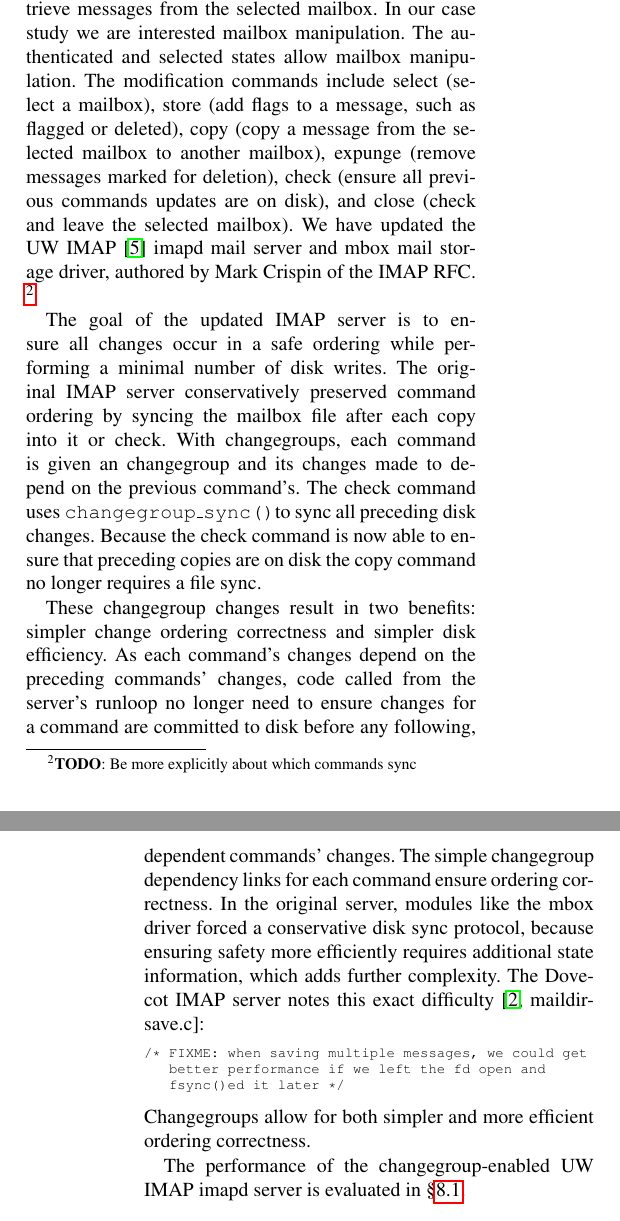
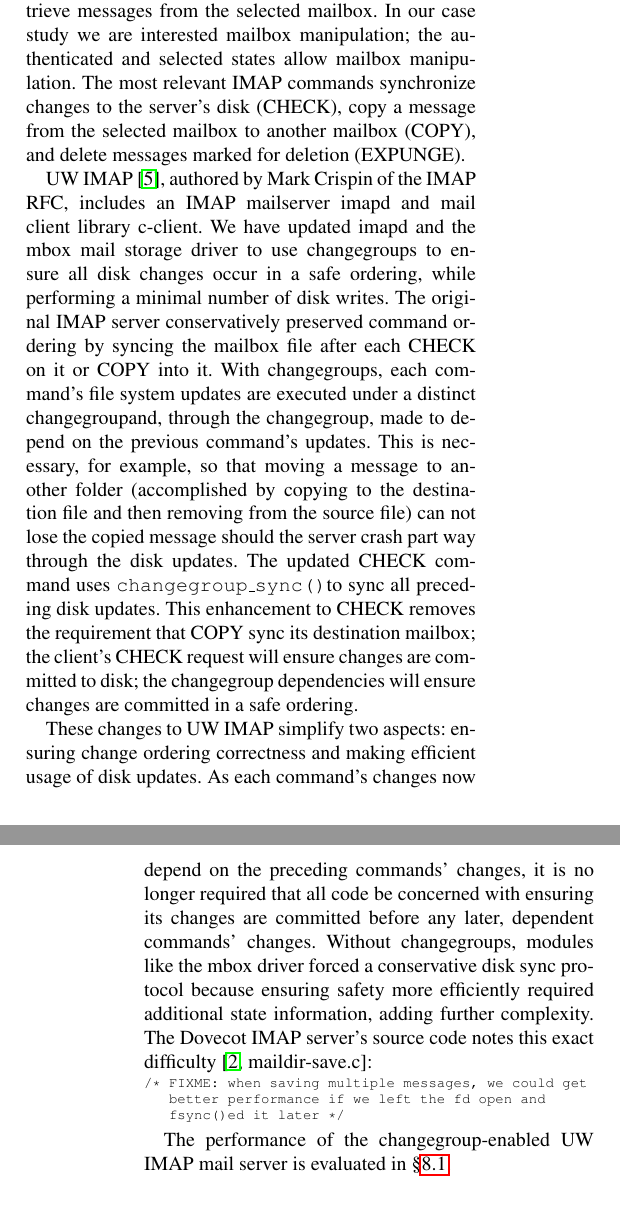
Before and after one commit to ucla-readable/fstitch-doc, a LaTeX paper (osdi/paper.tex, which reads osdi/opgroups.tex): two parts of the columns of pages 10 and 11 of 13, joined at a grey line, cut so that both start at the same text. Compiled offline with pdfLaTeX.

Commit message:
r2421: UW IMAP case study revision

```diff
--- a/osdi/opgroups.tex
+++ b/osdi/opgroups.tex
@@ -250,35 +244,46 @@ mailbox, and logged out. States define the set of valid commands a
 client may issue. For example, clients in the selected state may
 retrieve messages from the selected mailbox. In our case study we are
-interested mailbox manipulation. The authenticated and selected states
-allow mailbox manipulation. The modification commands include select
-(select a mailbox), store (add flags to a message, such as flagged or
-deleted), copy (copy a message from the selected mailbox to another
-mailbox), expunge (remove messages marked for deletion), check (ensure
-all previous commands updates are on disk), and close (check and leave
-the selected mailbox). We have updated the UW IMAP~\cite{uwimap} imapd
-mail server and mbox mail storage driver, authored by Mark Crispin of
-the IMAP RFC.  \todo{Be more explicitly about which commands sync}
+interested mailbox manipulation; the authenticated and selected states
+allow mailbox manipulation. The most relevant IMAP commands
+synchronize changes to the server's disk (CHECK), copy a message from
+the selected mailbox to another mailbox (COPY), and delete messages
+marked for deletion (EXPUNGE).
 
-The goal of the updated IMAP server is to ensure all changes occur in
-a safe ordering while performing a minimal number of disk writes.  The
-original IMAP server conservatively preserved command ordering by
-syncing the mailbox file after each copy into it or check. With
-\opgroups, each command is given an \opgroup\ and its changes made to
-depend on the previous command's. The check command uses \opgroupSync
-to sync all preceding disk changes. Because the check command is now
-able to ensure that preceding copies are on disk the copy command no
-longer requires a file sync.
+UW IMAP~\cite{uwimap}, authored by Mark Crispin of the IMAP RFC,
+includes an IMAP mailserver imapd and mail client library c-client.
+We have updated imapd and the mbox mail storage driver to use
+\opgroups\ to ensure all disk changes occur in a safe ordering, while
+performing a minimal number of disk writes.
+%
+The original IMAP server conservatively preserved command ordering by
+syncing the mailbox file after each CHECK on it or COPY into it. With
+\opgroups, each command's file system updates are executed under a
+distinct \opgroup and, through the \opgroup, made to depend on the
+previous command's updates. This is necessary, for example, so that
+moving a message to another folder (accomplished by copying to the
+destination file and then removing from the source file) can not lose
+the copied message should the server crash part way through the disk
+updates.
+%
+The updated CHECK command uses \opgroupSync to sync all preceding disk
+updates. This enhancement to CHECK removes the requirement that COPY
+sync its destination mailbox; the client's CHECK request will ensure
+changes are committed to disk; the \opgroup\ dependencies will ensure
+changes are committed in a safe ordering.
 
-These \opgroup\ changes result in two benefits: simpler change
-ordering correctness and simpler disk efficiency. As each command's
-changes depend on the preceding commands' changes, code called from
-the server's runloop no longer need to ensure changes for a command
-are committed to disk before any following, dependent commands'
-changes. The simple \opgroup\ dependency links for each command ensure
-ordering correctness. In the original server, modules like the mbox
-driver forced a conservative disk sync protocol, because ensuring
-safety more efficiently requires additional state information, which adds
-further complexity. The Dovecot IMAP server notes this exact
+These changes to UW IMAP simplify two aspects:
+%
+ensuring change ordering correctness
+%
+and making efficient usage of disk updates.
+%
+As each command's changes now depend on the preceding commands'
+changes, it is no longer required that all code be concerned with
+ensuring its changes are committed before any later, dependent
+commands' changes. Without \opgroups, modules like the mbox driver
+forced a conservative disk sync protocol because ensuring safety more
+efficiently required additional state information, adding further
+complexity. The Dovecot IMAP server's source code notes this exact
 difficulty~\cite[maildir-save.c]{dovecot}:
 
 \vspace{-0.5\baselineskip}
@@ -289,9 +294,7 @@ difficulty~\cite[maildir-save.c]{dovecot}:
    fsync()ed it later */
 \end{verbatim}
 \end{scriptsize}
+\vspace{-0.5\baselineskip}
 
-\vspace{-0.5\baselineskip}
-\noindent \Opgroups\ allow for both simpler and more efficient ordering correctness.
-
-The performance of the \opgroup{}-enabled UW IMAP imapd server is
+The performance of the \opgroup{}-enabled UW IMAP mail server is
 evaluated in \S\ref{sec:evaluation:uwimap}.
```
Also changed, not shown: osdi/opgroups.tex (14 more changed lines).
